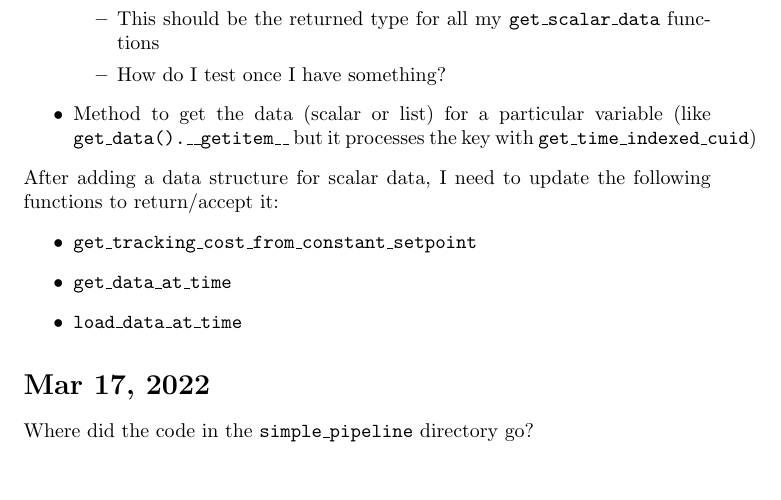
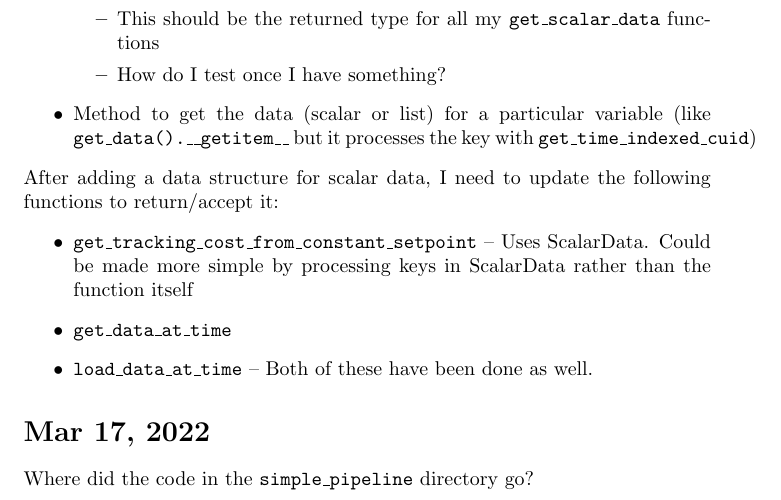
Before and after one commit to Robbybp/nmpc_examples, a LaTeX document (log/log.tex): part of page 1 of 8, cut so that both start at the same text, the shorter picture padded with empty space. Compiled offline with pdfLaTeX.

Commit message:
update log

```diff
--- a/log/log.tex
+++ b/log/log.tex
@@ -32,8 +32,11 @@ After adding a data structure for scalar data, I need to update
 the following functions to return/accept it:
 \begin{itemize}
   \item \texttt{get\_tracking\_cost\_from\_constant\_setpoint}
+    -- Uses ScalarData. Could be made more simple by processing keys
+    in ScalarData rather than the function itself
   \item \texttt{get\_data\_at\_time}
   \item \texttt{load\_data\_at\_time}
+    -- Both of these have been done as well.
 \end{itemize}
 
 \section{Mar 17, 2022}
```
